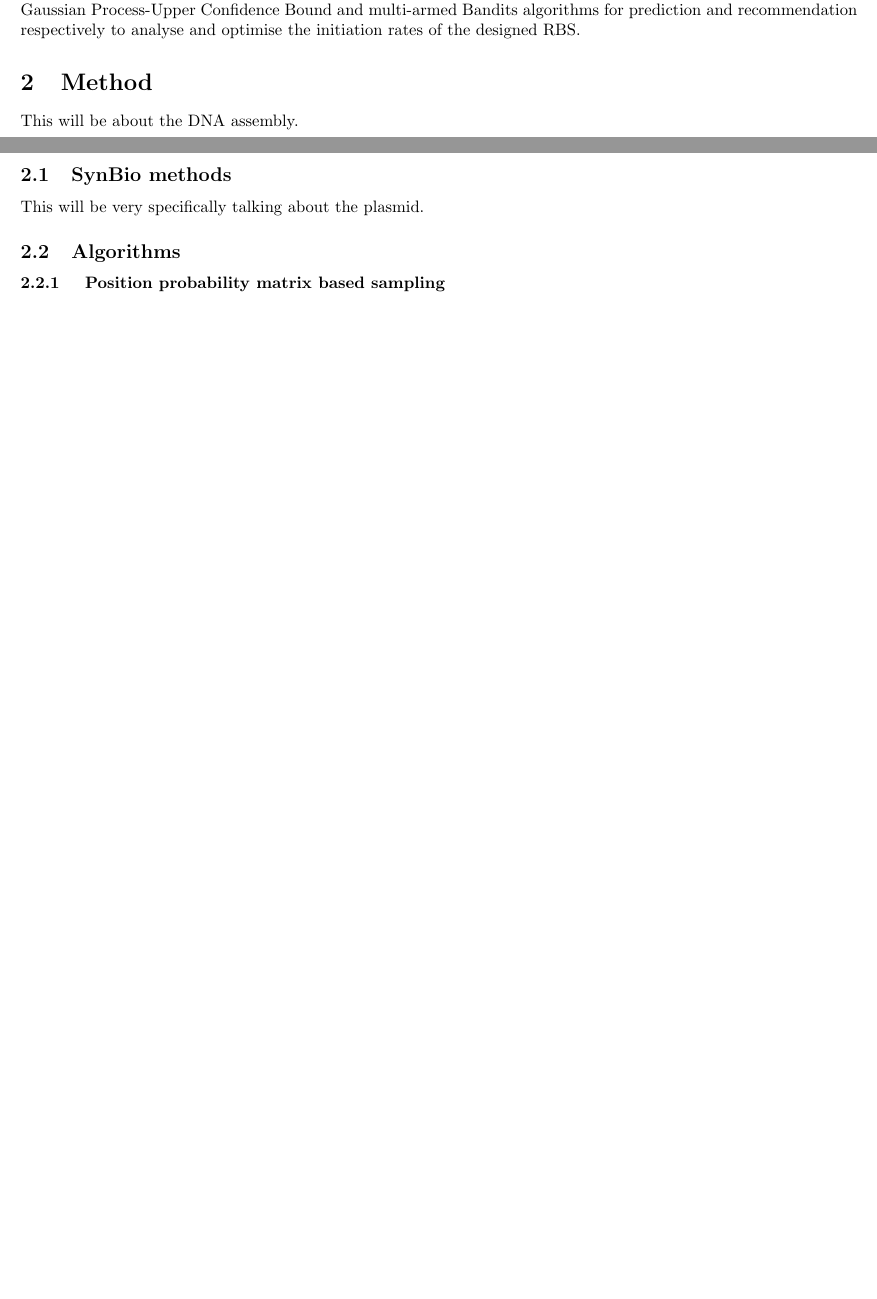
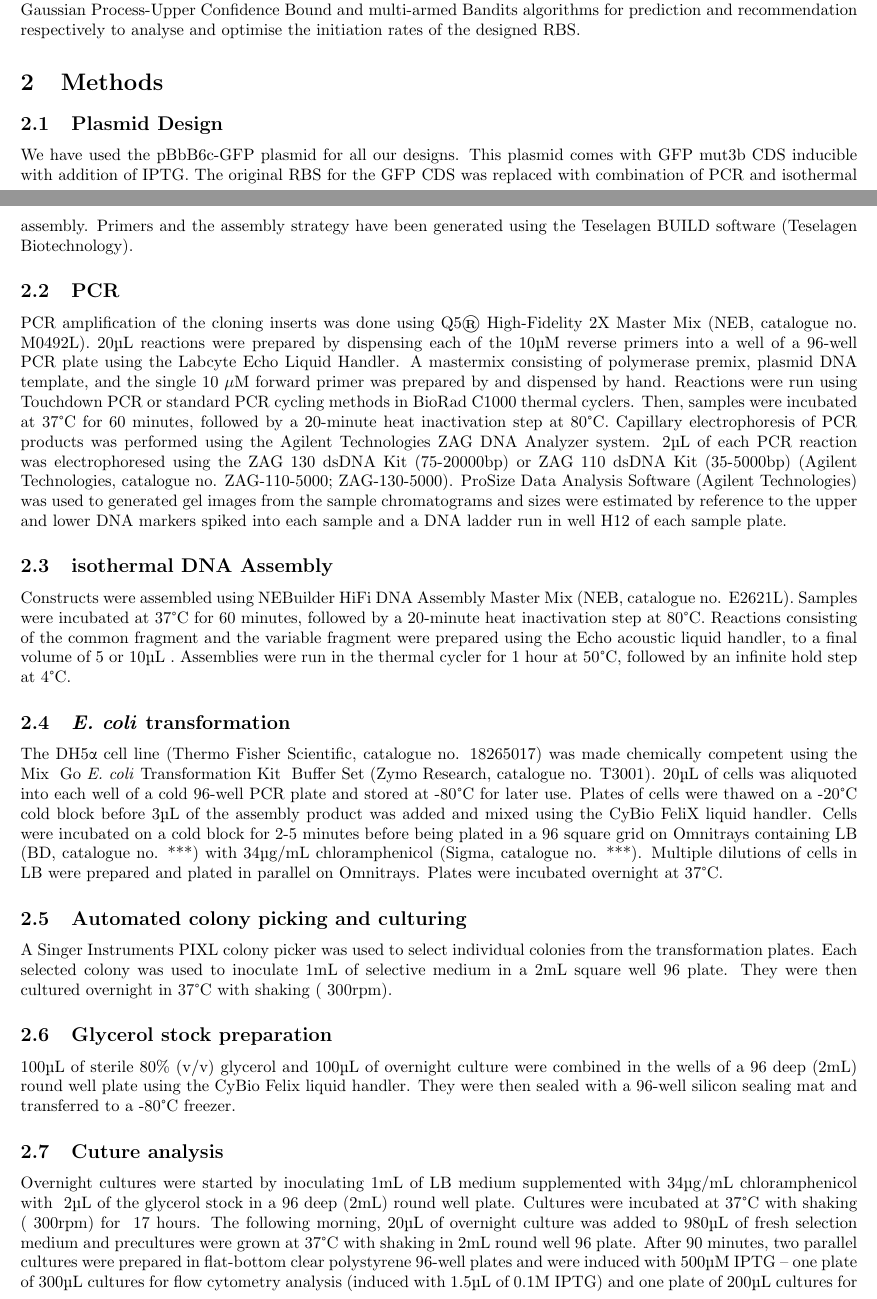
Before and after one commit to mholowko/Solaris, a LaTeX document (main.tex, which reads methods.tex): two parts of pages 1 and 2 of 13 before the commit and two parts of pages 1 and 2 of 14 after it, joined at a grey line, cut so that both start at the same text, the shorter picture padded with empty space. Compiled offline with pdfLaTeX.

Commit message:
Updated methods section.

```diff
--- a/methods.tex
+++ b/methods.tex
@@ -1,11 +1,25 @@
-\section{Method}
-This will be about the DNA assembly.\\
-\subsection{SynBio methods}
-This will be very specifically talking about the plasmid.
+\section{Methods}
 
-\subsection{Algorithms}
+\subsection{Plasmid Design}
 
-\subsubsection{ Position probability matrix based sampling}
+We have used the pBbB6c-GFP plasmid for all our designs. This plasmid comes with GFP mut3b CDS inducible with addition of IPTG. The original RBS for the GFP CDS was replaced with combination of PCR and isothermal assembly. Primers and the assembly strategy have been generated using the Teselagen BUILD software (Teselagen Biotechnology).
 
+\subsection{PCR}
+PCR amplification of the cloning inserts was done using Q5® High-Fidelity 2X Master Mix (NEB, catalogue no. M0492L). 20µL reactions were prepared by dispensing each of the 10µM reverse primers into a well of a 96-well PCR plate using the Labcyte Echo Liquid Handler. A mastermix consisting of polymerase premix, plasmid DNA template, and the single 10 \(\mu\)M forward primer was prepared by and dispensed by hand. Reactions were run using Touchdown PCR or standard PCR cycling methods in BioRad C1000 thermal cyclers. Then, samples were incubated at 37°C for 60 minutes, followed by a 20-minute heat inactivation step at 80°C.
+Capillary electrophoresis of PCR products was performed using the Agilent Technologies ZAG DNA Analyzer system. 2µL of each PCR reaction was electrophoresed using the ZAG 130 dsDNA Kit (75-20000bp) or ZAG 110 dsDNA Kit (35-5000bp) (Agilent Technologies, catalogue no. ZAG-110-5000; ZAG-130-5000). ProSize Data Analysis Software (Agilent Technologies) was used to generated gel images from the sample chromatograms and sizes were estimated by reference to the upper and lower DNA markers spiked into each sample and a DNA ladder run in well H12 of each sample plate.
 
-\subsubsection{Machine learning experimental design}
+\subsection{isothermal DNA Assembly}
+Constructs were assembled using NEBuilder HiFi DNA Assembly Master Mix (NEB, catalogue no. E2621L). Samples were incubated at 37°C for 60 minutes, followed by a 20-minute heat inactivation step at 80°C. Reactions consisting of the common fragment and the variable fragment were prepared using the Echo acoustic liquid handler, to a final volume of 5 or 10µL . Assemblies were run in the thermal cycler for 1 hour at 50°C, followed by an infinite hold step at 4°C.
+
+\subsection{\textit{E. coli} transformation}
+The DH5α cell line (Thermo Fisher Scientific, catalogue no. 18265017) was made chemically competent using the Mix & Go \textit{E. coli} Transformation Kit & Buffer Set (Zymo Research, catalogue no. T3001). 20µL of cells was aliquoted into each well of a cold 96-well PCR plate and stored at -80°C for later use. Plates of cells were thawed on a -20°C cold block before 3µL of the assembly product was added and mixed using the CyBio FeliX liquid handler. Cells were incubated on a cold block for 2-5 minutes before being plated in a 96 square grid on Omnitrays containing LB (BD, catalogue no. ***) with 34µg/mL chloramphenicol (Sigma, catalogue no. ***). Multiple dilutions of cells in LB were prepared and plated in parallel on Omnitrays. Plates were incubated overnight at 37°C.
+
+\subsection{Automated colony picking and culturing}
+A Singer Instruments PIXL colony picker was used to select individual colonies from the transformation plates. Each selected colony was used to inoculate 1mL of selective medium in a 2mL square well 96 plate. They were then cultured overnight in 37°C with shaking (~300rpm).
+
+\subsection{Glycerol stock preparation}
+100µL of sterile 80\% (v/v) glycerol and 100µL of overnight culture were combined in the wells of a 96 deep (2mL) round well plate using the CyBio Felix liquid handler. They were then sealed with a 96-well silicon sealing mat and transferred to a -80°C freezer.
+
+\subsection{Cuture analysis}
+Overnight cultures were started by inoculating 1mL of LB medium supplemented with 34µg/mL chloramphenicol with ~2µL of the glycerol stock in a 96 deep (2mL) round well plate. Cultures were incubated at 37°C with shaking (~300rpm) for ~17 hours. The following morning, 20µL of overnight culture was added to 980µL of fresh selection medium and precultures were grown at 37°C with shaking in 2mL round well 96 plate.
+After 90 minutes, two parallel cultures were prepared in flat-bottom clear polystyrene 96-well plates and were induced with 500µM IPTG – one plate of 300µL cultures for flow cytometry analysis (induced with 1.5µL of 0.1M IPTG) and one plate of 200µL cultures for plate reader analysis (induced with 1.0µL of 0.1M IPTG).
```
Also changed, not shown: main.tex (+2 -2 lines), methods.tex (30 more changed lines).
